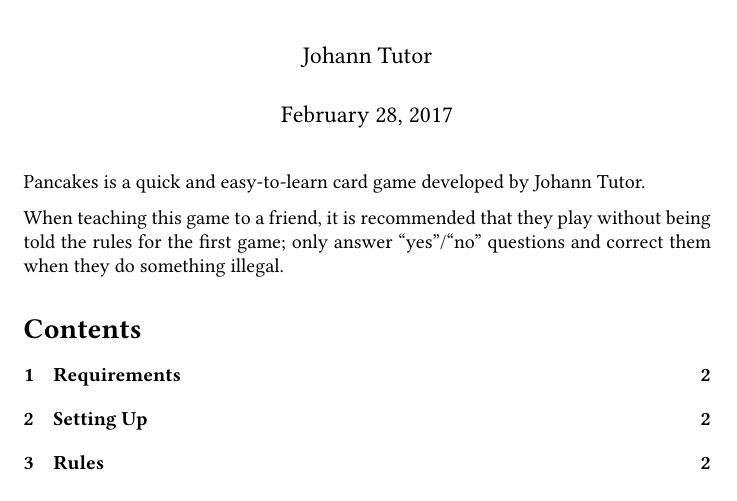
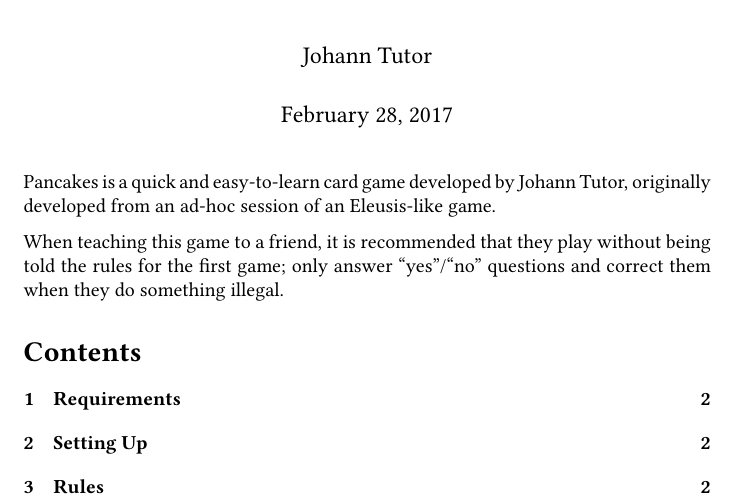
Before and after one commit to jmbtutor/pancakes, a LaTeX document (pancakes.tex): part of page 1 of 4, cut so that both start at the same text. Compiled offline with pdfLaTeX.

Commit message:
Attribute game inspiration to Eleusis
It wasn't exactly Eleusis, but the basic mechanics were the same: it was
a shedding game whose rules were not disclosed.

```diff
--- a/pancakes.tex
+++ b/pancakes.tex
@@ -31,7 +31,7 @@
 \date{\today}
 \maketitle
 
-Pancakes is a quick and easy-to-learn card game developed by Johann Tutor.
+Pancakes is a quick and easy-to-learn card game developed by Johann Tutor, originally developed from an ad-hoc session of an Eleusis-like game.
 
 When teaching this game to a friend, it is recommended that they play without being told the rules for the first game;
 only answer ``yes''/``no'' questions and correct them when they do something illegal.
```
